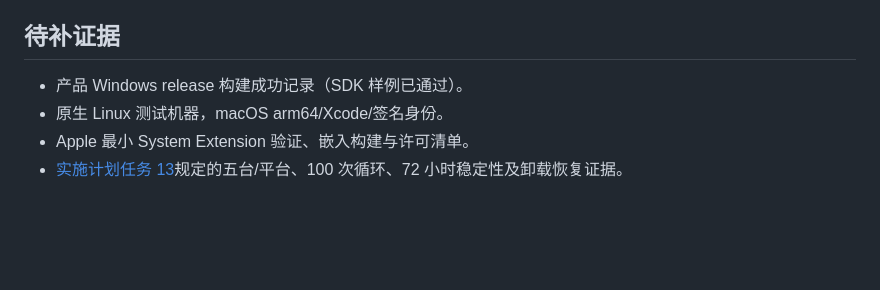
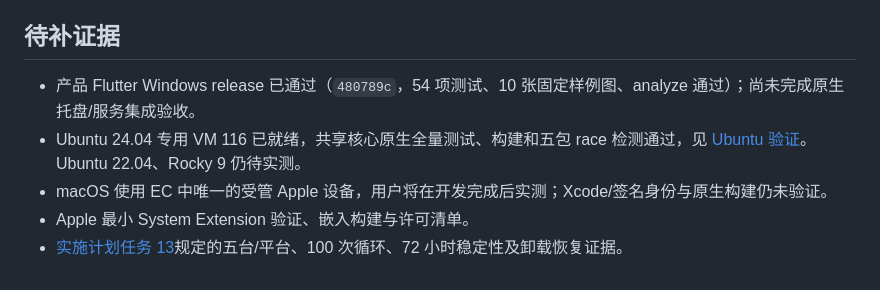
Before and after one commit to aki66938/overseas, a Markdown page: docs/acceptance/platform-prerequisites.md, the part around the change. Rendered like a GitHub page; blank space fills up the shorter version.

Commit message:
docs(build): update desktop and Linux validation gates

```diff
--- a/docs/acceptance/platform-prerequisites.md
+++ b/docs/acceptance/platform-prerequisites.md
@@ -64,7 +64,8 @@ Windows `flutter build windows --release` 已成功生成独立 SDK 样例 `rege
 
 ## 待补证据
 
-- 产品 Windows release 构建成功记录（SDK 样例已通过）。
-- 原生 Linux 测试机器，macOS arm64/Xcode/签名身份。
+- 产品 Flutter Windows release 已通过（`480789c`，54 项测试、10 张固定样例图、analyze 通过）；尚未完成原生托盘/服务集成验收。
+- Ubuntu 24.04 专用 VM 116 已就绪，共享核心原生全量测试、构建和五包 race 检测通过，见 [Ubuntu 验证](ubuntu24-shared-core.md)。Ubuntu 22.04、Rocky 9 仍待实测。
+- macOS 使用 EC 中唯一的受管 Apple 设备，用户将在开发完成后实测；Xcode/签名身份与原生构建仍未验证。
 - Apple 最小 System Extension 验证、嵌入构建与许可清单。
 - [实施计划任务 13](../superpowers/plans/2026-09-07-cross-platform-delivery.md)规定的五台/平台、100 次循环、72 小时稳定性及卸载恢复证据。
```
